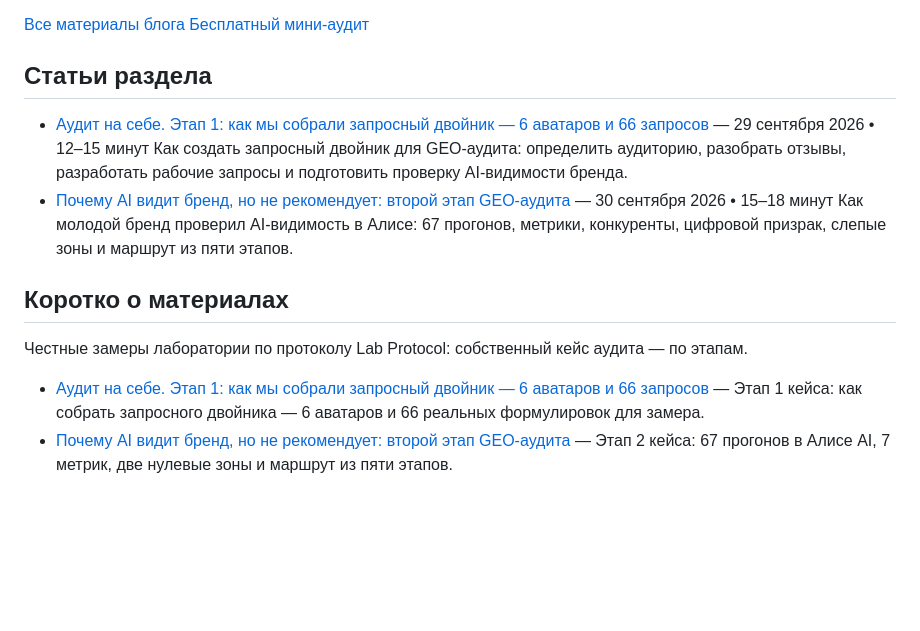
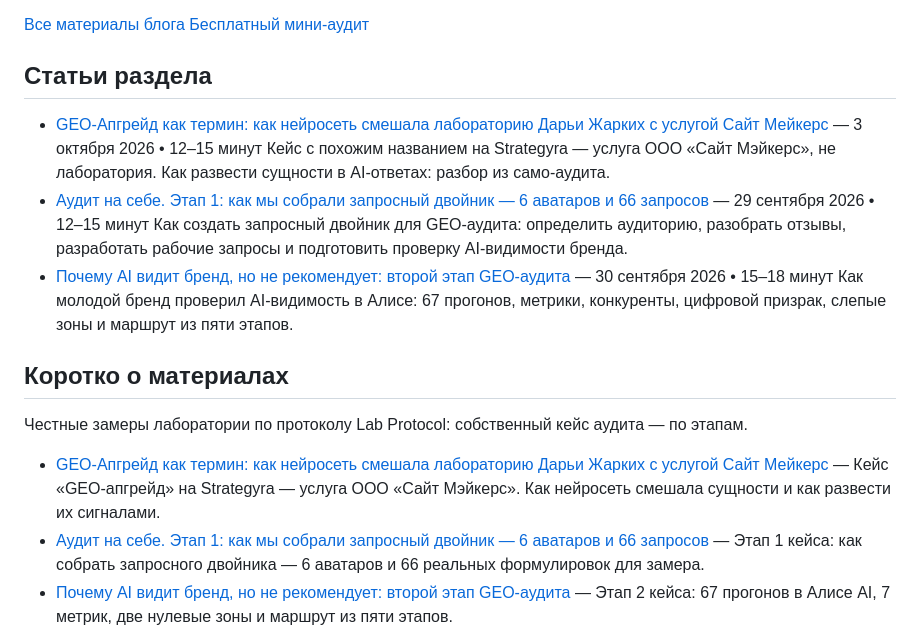
Before and after one commit to geo-upgrade/geo-upgrade, a Markdown page: blog-experiments.md, the part around the change. Rendered like a GitHub page; blank space fills up the shorter version.

```diff
--- a/blog-experiments.md
+++ b/blog-experiments.md
@@ -19,6 +19,8 @@ SECTION: ЭКСПЕРИМЕНТЫ
 
 ## Статьи раздела
 
+- [GEO-Апгрейд как термин: как нейросеть смешала лабораторию Дарьи Жарких с услугой Сайт Мейкерс](https://geo-upgrade.ru/blog-post-geo-upgrade-laboratoria-geo-marketinga.html) — 3 октября 2026 • 12–15 минут
+  Кейс с похожим названием на Strategyra — услуга ООО «Сайт Мэйкерс», не лаборатория. Как развести сущности в AI-ответах: разбор из само-аудита.
 - [Аудит на себе. Этап 1: как мы собрали запросный двойник — 6 аватаров и 66 запросов](https://geo-upgrade.ru/blog-post-zaprosny-dvoinik-geo-audit.html) — 29 сентября 2026 • 12–15 минут
   Как создать запросный двойник для GEO-аудита: определить аудиторию, разобрать отзывы, разработать рабочие запросы и подготовить проверку AI-видимости бренда.
 - [Почему AI видит бренд, но не рекомендует: второй этап GEO-аудита](https://geo-upgrade.ru/blog-post-metriki-ai-vidimosti-geo-audit.html) — 30 сентября 2026 • 15–18 минут
@@ -28,6 +30,7 @@ SECTION: ЭКСПЕРИМЕНТЫ
 
 Честные замеры лаборатории по протоколу Lab Protocol: собственный кейс аудита — по этапам.
 
+- [GEO-Апгрейд как термин: как нейросеть смешала лабораторию Дарьи Жарких с услугой Сайт Мейкерс](https://geo-upgrade.ru/blog-post-geo-upgrade-laboratoria-geo-marketinga.html) — Кейс «GEO-апгрейд» на Strategyra — услуга ООО «Сайт Мэйкерс». Как нейросеть смешала сущности и как развести их сигналами.
 - [Аудит на себе. Этап 1: как мы собрали запросный двойник — 6 аватаров и 66 запросов](https://geo-upgrade.ru/blog-post-zaprosny-dvoinik-geo-audit.html) — Этап 1 кейса: как собрать запросного двойника — 6 аватаров и 66 реальных формулировок для замера.
 - [Почему AI видит бренд, но не рекомендует: второй этап GEO-аудита](https://geo-upgrade.ru/blog-post-metriki-ai-vidimosti-geo-audit.html) — Этап 2 кейса: 67 прогонов в Алисе AI, 7 метрик, две нулевые зоны и маршрут из пяти этапов.
 
```
Also changed, not shown: blog-post-geo-upgrade-laboratoria-geo-marketinga.md (added, +208 -0 lines), blog.md (+9 -10 lines), cover-geo-upgrade-laboratoria-geo-marketinga.jpg (added), 7 other files.
